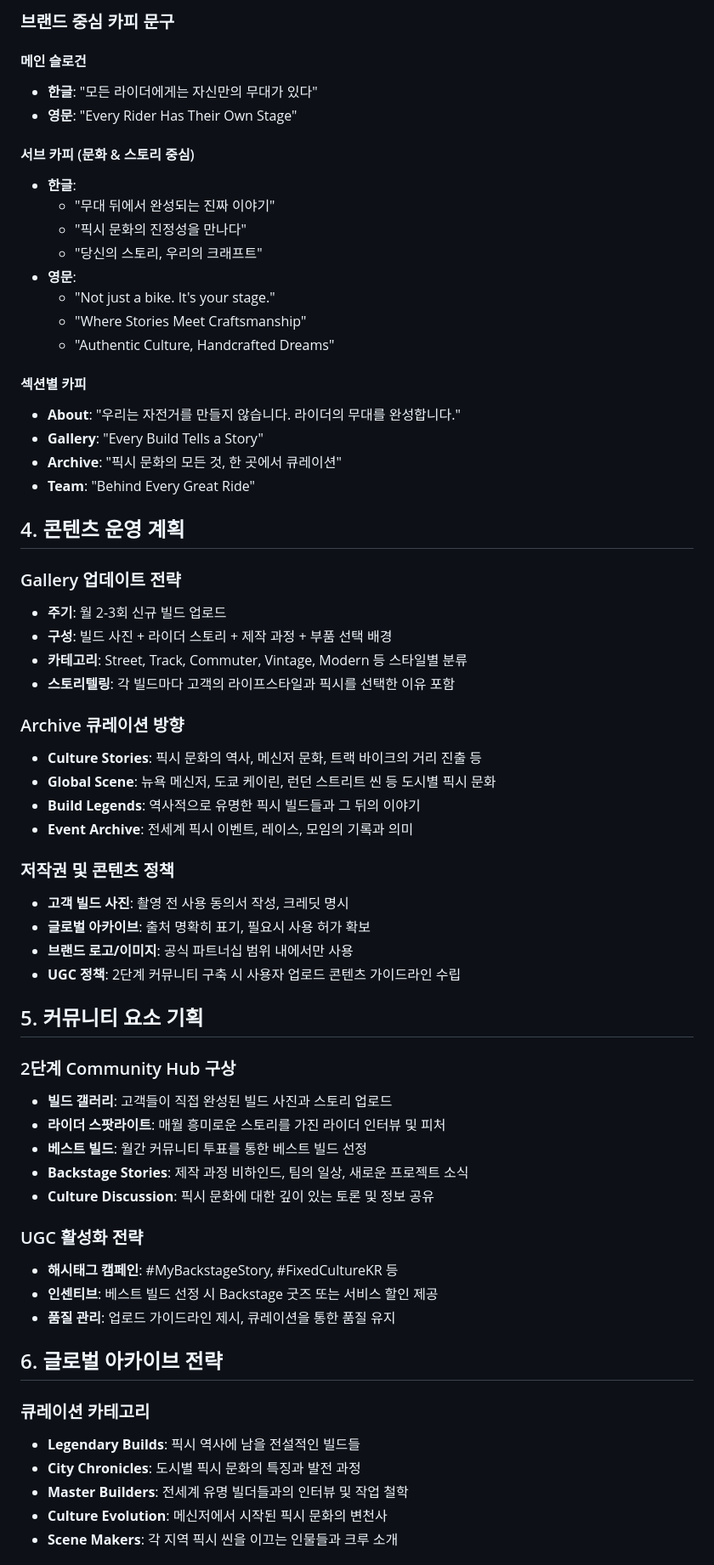
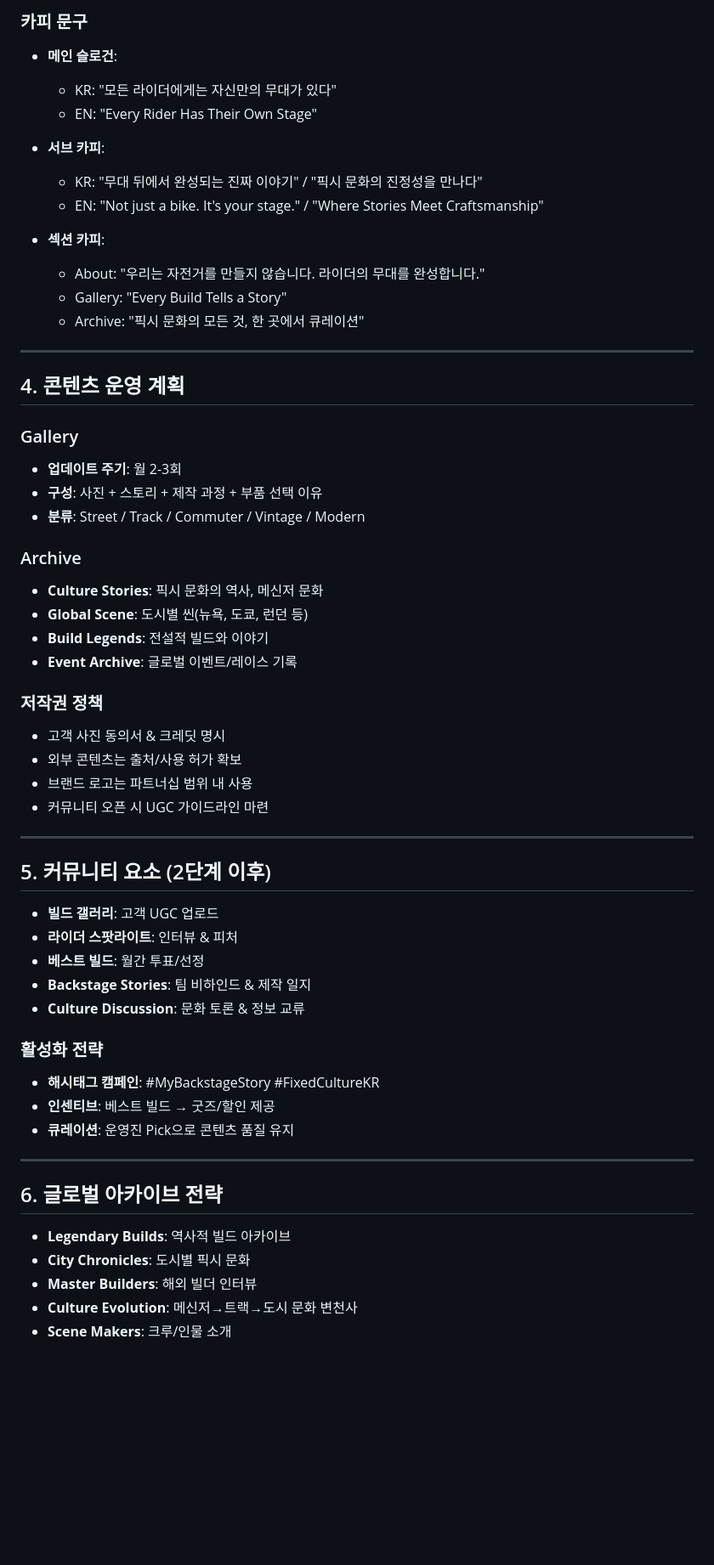
Before and after one commit to Fixie-Project/spokit-back, a Markdown page: backstage_website_proposal.md, the part around one of its changes. Shown at 85% size. GitHub-like rendering; blank space fills up the shorter version.

```diff
--- a/backstage_website_proposal.md
+++ b/backstage_website_proposal.md
@@ -68,66 +75,61 @@ Backstage는 무대 뒤라는 뜻으로, 화려한 전면이 아닌 진짜 이
 
-### 브랜드 중심 카피 문구
+### 카피 문구
+- **메인 슬로건**:
+  - KR: "모든 라이더에게는 자신만의 무대가 있다"
+  - EN: "Every Rider Has Their Own Stage"
 
-#### 메인 슬로건
-- **한글**: "모든 라이더에게는 자신만의 무대가 있다"
-- **영문**: "Every Rider Has Their Own Stage"
+- **서브 카피**:
+  - KR: "무대 뒤에서 완성되는 진짜 이야기" / "픽시 문화의 진정성을 만나다"
+  - EN: "Not just a bike. It's your stage." / "Where Stories Meet Craftsmanship"
 
-#### 서브 카피 (문화 & 스토리 중심)
-- **한글**:
-  - "무대 뒤에서 완성되는 진짜 이야기"
-  - "픽시 문화의 진정성을 만나다"
-  - "당신의 스토리, 우리의 크래프트"
-- **영문**:
-  - "Not just a bike. It's your stage."
-  - "Where Stories Meet Craftsmanship"
-  - "Authentic Culture, Handcrafted Dreams"
+- **섹션 카피**:
+  - About: "우리는 자전거를 만들지 않습니다. 라이더의 무대를 완성합니다."
+  - Gallery: "Every Build Tells a Story"
+  - Archive: "픽시 문화의 모든 것, 한 곳에서 큐레이션"
 
-#### 섹션별 카피
-- **About**: "우리는 자전거를 만들지 않습니다. 라이더의 무대를 완성합니다."
-- **Gallery**: "Every Build Tells a Story"
-- **Archive**: "픽시 문화의 모든 것, 한 곳에서 큐레이션"
-- **Team**: "Behind Every Great Ride"
+---
 
 ## 4. 콘텐츠 운영 계획
 
-### Gallery 업데이트 전략
-- **주기**: 월 2-3회 신규 빌드 업로드
-- **구성**: 빌드 사진 + 라이더 스토리 + 제작 과정 + 부품 선택 배경
-- **카테고리**: Street, Track, Commuter, Vintage, Modern 등 스타일별 분류
-- **스토리텔링**: 각 빌드마다 고객의 라이프스타일과 픽시를 선택한 이유 포함
+### Gallery
+- **업데이트 주기**: 월 2-3회
+- **구성**: 사진 + 스토리 + 제작 과정 + 부품 선택 이유
+- **분류**: Street / Track / Commuter / Vintage / Modern
 
-### Archive 큐레이션 방향
-- **Culture Stories**: 픽시 문화의 역사, 메신저 문화, 트랙 바이크의 거리 진출 등
-- **Global Scene**: 뉴욕 메신저, 도쿄 케이린, 런던 스트리트 씬 등 도시별 픽시 문화
-- **Build Legends**: 역사적으로 유명한 픽시 빌드들과 그 뒤의 이야기
-- **Event Archive**: 전세계 픽시 이벤트, 레이스, 모임의 기록과 의미
+### Archive
+- **Culture Stories**: 픽시 문화의 역사, 메신저 문화
+- **Global Scene**: 도시별 씬(뉴욕, 도쿄, 런던 등)
+- **Build Legends**: 전설적 빌드와 이야기
+- **Event Archive**: 글로벌 이벤트/레이스 기록
 
-### 저작권 및 콘텐츠 정책
-- **고객 빌드 사진**: 촬영 전 사용 동의서 작성, 크레딧 명시
-- **글로벌 아카이브**: 출처 명확히 표기, 필요시 사용 허가 확보
-- **브랜드 로고/이미지**: 공식 파트너십 범위 내에서만 사용
-- **UGC 정책**: 2단계 커뮤니티 구축 시 사용자 업로드 콘텐츠 가이드라인 수립
+### 저작권 정책
+- 고객 사진 동의서 & 크레딧 명시
+- 외부 콘텐츠는 출처/사용 허가 확보
+- 브랜드 로고는 파트너십 범위 내 사용
+- 커뮤니티 오픈 시 UGC 가이드라인 마련
 
-## 5. 커뮤니티 요소 기획
+---
 
-### 2단계 Community Hub 구상
-- **빌드 갤러리**: 고객들이 직접 완성된 빌드 사진과 스토리 업로드
-- **라이더 스팟라이트**: 매월 흥미로운 스토리를 가진 라이더 인터뷰 및 피처
-- **베스트 빌드**: 월간 커뮤니티 투표를 통한 베스트 빌드 선정
-- **Backstage Stories**: 제작 과정 비하인드, 팀의 일상, 새로운 프로젝트 소식
-- **Culture Discussion**: 픽시 문화에 대한 깊이 있는 토론 및 정보 공유
+## 5. 커뮤니티 요소 (2단계 이후)
 
-### UGC 활성화 전략
-- **해시태그 캠페인**: #MyBackstageStory, #FixedCultureKR 등
-- **인센티브**: 베스트 빌드 선정 시 Backstage 굿즈 또는 서비스 할인 제공
-- **품질 관리**: 업로드 가이드라인 제시, 큐레이션을 통한 품질 유지
+- **빌드 갤러리**: 고객 UGC 업로드
+- **라이더 스팟라이트**: 인터뷰 & 피처
+- **베스트 빌드**: 월간 투표/선정
+- **Backstage Stories**: 팀 비하인드 & 제작 일지
+- **Culture Discussion**: 문화 토론 & 정보 교류
+
+### 활성화 전략
+- **해시태그 캠페인**: #MyBackstageStory #FixedCultureKR
+- **인센티브**: 베스트 빌드 → 굿즈/할인 제공
+- **큐레이션**: 운영진 Pick으로 콘텐츠 품질 유지
+
+---
 
 ## 6. 글로벌 아카이브 전략
 
-### 큐레이션 카테고리
-- **Legendary Builds**: 픽시 역사에 남을 전설적인 빌드들
-- **City Chronicles**: 도시별 픽시 문화의 특징과 발전 과정
-- **Master Builders**: 전세계 유명 빌더들과의 인터뷰 및 작업 철학
-- **Culture Evolution**: 메신저에서 시작된 픽시 문화의 변천사
-- **Scene Makers**: 각 지역 픽시 씬을 이끄는 인물들과 크루 소개
+- **Legendary Builds**: 역사적 빌드 아카이브
+- **City Chronicles**: 도시별 픽시 문화
+- **Master Builders**: 해외 빌더 인터뷰
+- **Culture Evolution**: 메신저→트랙→도시 문화 변천사
+- **Scene Makers**: 크루/인물 소개
 
```
Also changed, not shown: other parts of backstage_website_proposal.md (+80 -95 lines).
